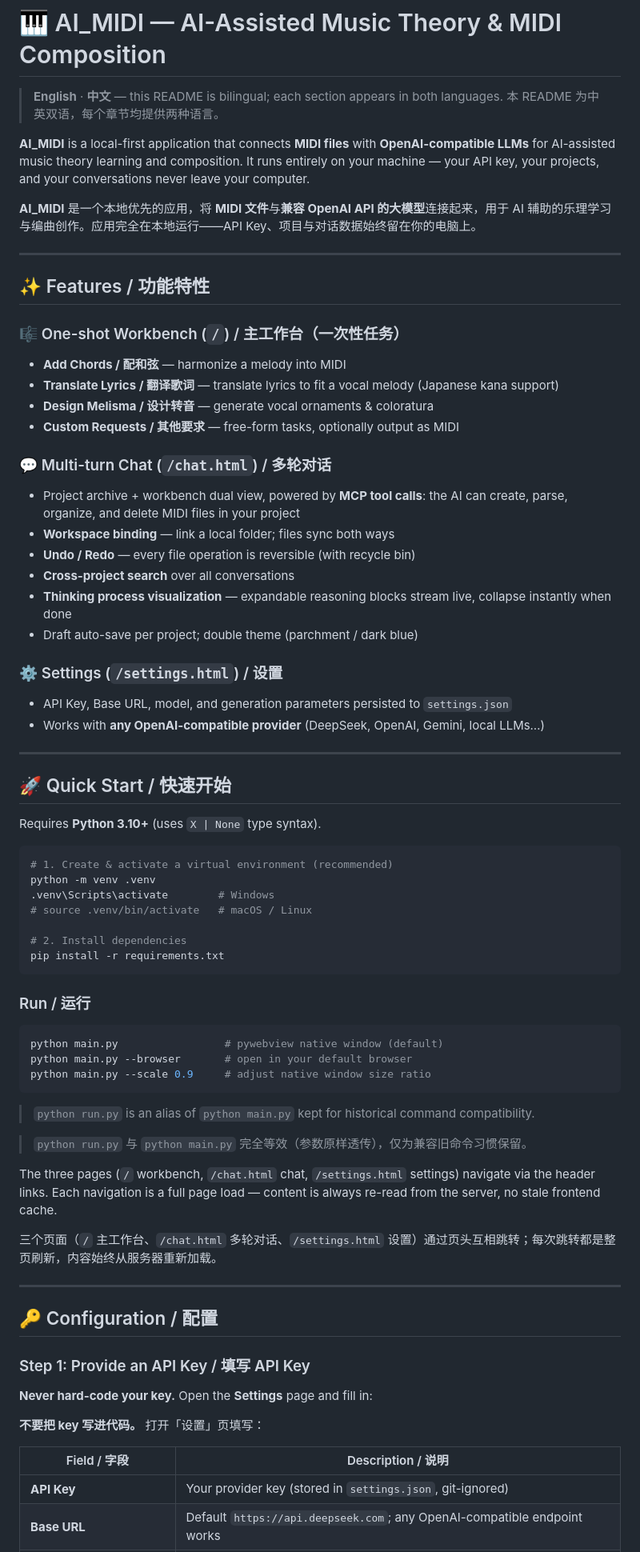
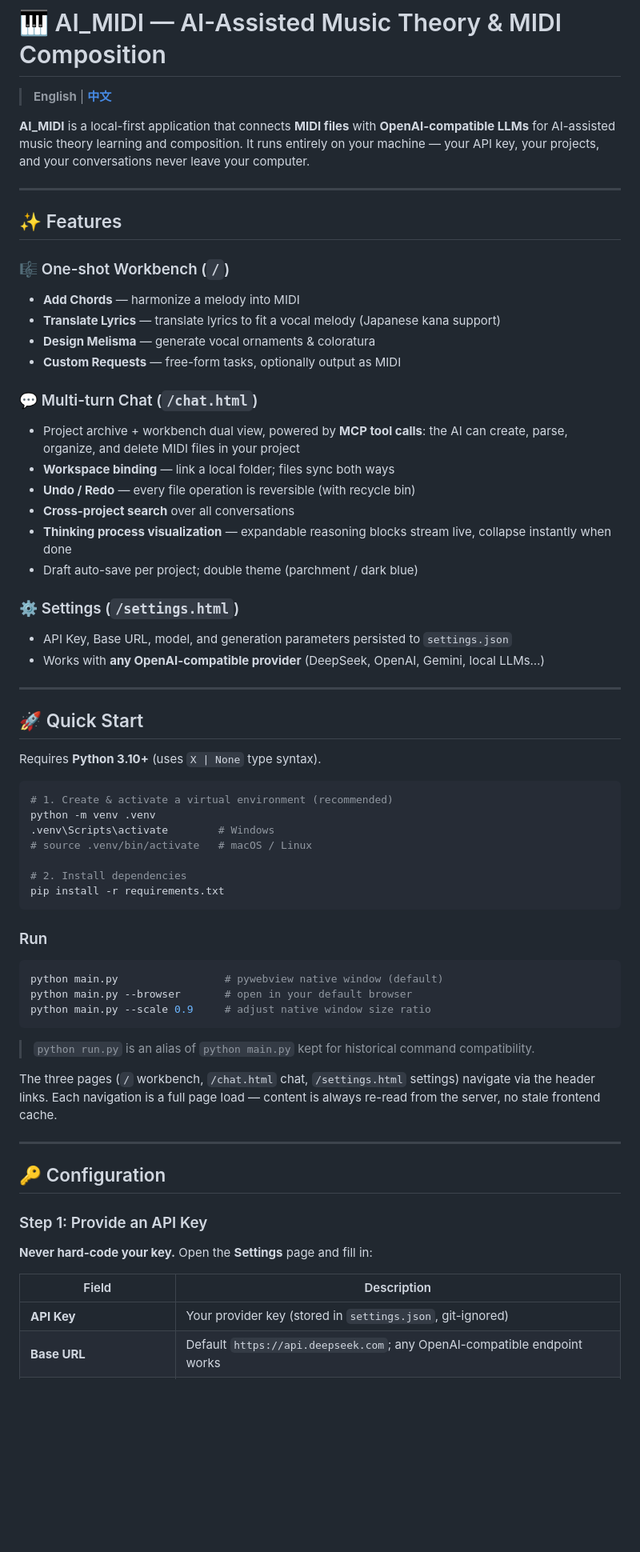
Before and after one commit to abab996/AI_MIDI, a Markdown page: README.md, the part around one of its changes. Shown at 80% size. Rendered like a GitHub page; blank space fills up the shorter version.

Commit message:
docs: README 拆分为中英双语独立文件，互链切换
- README.md: 英文完整版（GitHub 默认首页）
- README_zh.md: 中文完整版
- 顶部语言链接实现中英切换

````diff
--- a/README.md
+++ b/README.md
@@ -1,23 +1,20 @@
 # 🎹 AI_MIDI — AI-Assisted Music Theory & MIDI Composition
 
-> **English** · **中文** — this README is bilingual; each section appears in both languages.
-> 本 README 为中英双语，每个章节均提供两种语言。
+> **English** | [**中文**](README_zh.md)
 
 **AI_MIDI** is a local-first application that connects **MIDI files** with **OpenAI-compatible LLMs** for AI-assisted music theory learning and composition. It runs entirely on your machine — your API key, your projects, and your conversations never leave your computer.
 
-**AI_MIDI** 是一个本地优先的应用，将 **MIDI 文件**与**兼容 OpenAI API 的大模型**连接起来，用于 AI 辅助的乐理学习与编曲创作。应用完全在本地运行——API Key、项目与对话数据始终留在你的电脑上。
-
 ---
 
-## ✨ Features / 功能特性
+## ✨ Features
 
-### 🎼 One-shot Workbench (`/`) / 主工作台（一次性任务）
-- **Add Chords / 配和弦** — harmonize a melody into MIDI
-- **Translate Lyrics / 翻译歌词** — translate lyrics to fit a vocal melody (Japanese kana support)
-- **Design Melisma / 设计转音** — generate vocal ornaments & coloratura
-- **Custom Requests / 其他要求** — free-form tasks, optionally output as MIDI
+### 🎼 One-shot Workbench (`/`)
+- **Add Chords** — harmonize a melody into MIDI
+- **Translate Lyrics** — translate lyrics to fit a vocal melody (Japanese kana support)
+- **Design Melisma** — generate vocal ornaments & coloratura
+- **Custom Requests** — free-form tasks, optionally output as MIDI
 
-### 💬 Multi-turn Chat (`/chat.html`) / 多轮对话
+### 💬 Multi-turn Chat (`/chat.html`)
 - Project archive + workbench dual view, powered by **MCP tool calls**: the AI can create, parse, organize, and delete MIDI files in your project
 - **Workspace binding** — link a local folder; files sync both ways
 - **Undo / Redo** — every file operation is reversible (with recycle bin)
@@ -25,13 +22,13 @@
 - **Thinking process visualization** — expandable reasoning blocks stream live, collapse instantly when done
 - Draft auto-save per project; double theme (parchment / dark blue)
 
-### ⚙️ Settings (`/settings.html`) / 设置
+### ⚙️ Settings (`/settings.html`)
 - API Key, Base URL, model, and generation parameters persisted to `settings.json`
 - Works with **any OpenAI-compatible provider** (DeepSeek, OpenAI, Gemini, local LLMs…)
 
 ---
 
-## 🚀 Quick Start / 快速开始
+## 🚀 Quick Start
 
 Requires **Python 3.10+** (uses `X | None` type syntax).
 
@@ -45,7 +42,7 @@ python -m venv .venv
 pip install -r requirements.txt
 ```
 
-### Run / 运行
+### Run
 
 ```bash
 python main.py                 # pywebview native window (default)
@@ -55,23 +52,17 @@ python main.py --scale 0.9     # adjust native window size ratio
 
 > `python run.py` is an alias of `python main.py` kept for historical command compatibility.
 
-> `python run.py` 与 `python main.py` 完全等效（参数原样透传），仅为兼容旧命令习惯保留。
-
 The three pages (`/` workbench, `/chat.html` chat, `/settings.html` settings) navigate via the header links. Each navigation is a full page load — content is always re-read from the server, no stale frontend cache.
-
-三个页面（`/` 主工作台、`/chat.html` 多轮对话、`/settings.html` 设置）通过页头互相跳转；每次跳转都是整页刷新，内容始终从服务器重新加载。
 
 ---
 
-## 🔑 Configuration / 配置
+## 🔑 Configuration
 
-### Step 1: Provide an API Key / 填写 API Key
+### Step 1: Provide an API Key
 
 **Never hard-code your key.** Open the **Settings** page and fill in:
 
-**不要把 key 写进代码。** 打开「设置」页填写：
-
-| Field / 字段 | Description / 说明 |
+| Field | Description |
 |---|---|
 | **API Key** | Your provider key (stored in `settings.json`, git-ignored) |
 | **Base URL** | Default `https://api.deepseek.com`; any OpenAI-compatible endpoint works |
````
Also changed, not shown: other parts of README.md (+16 -28 lines), README_zh.md (added, +241 -0 lines).
